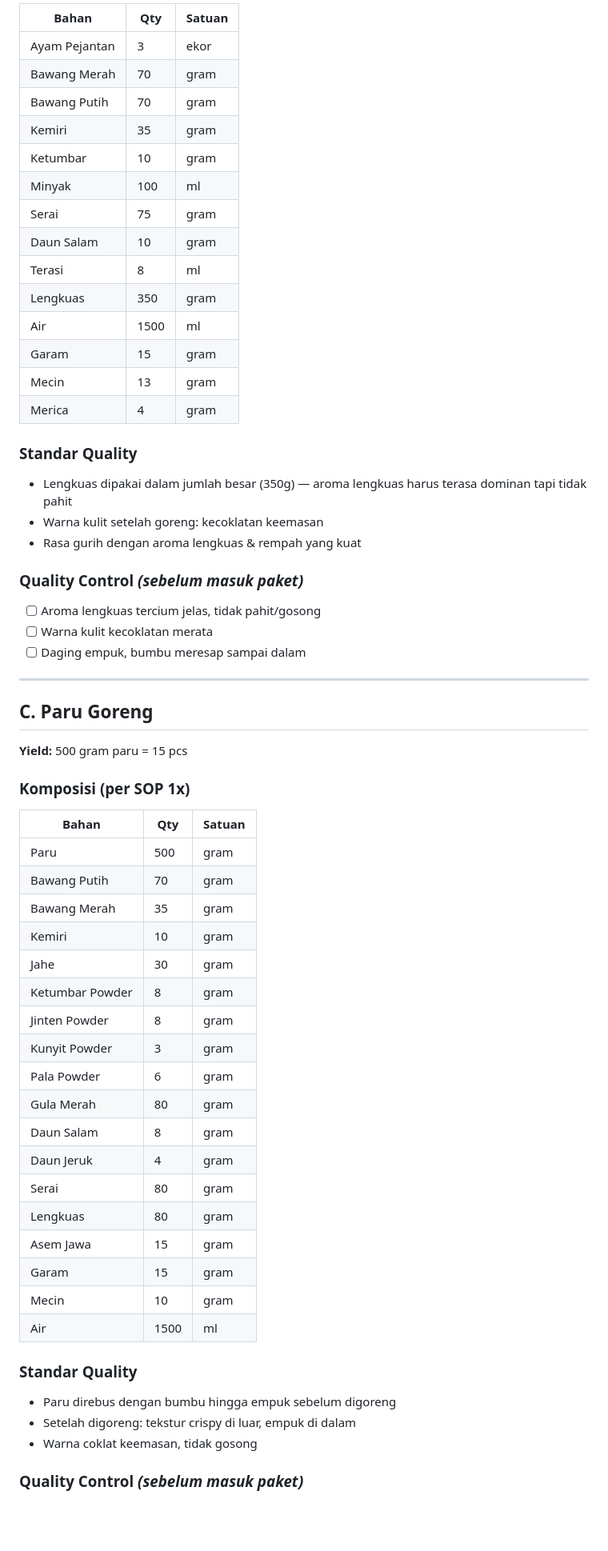
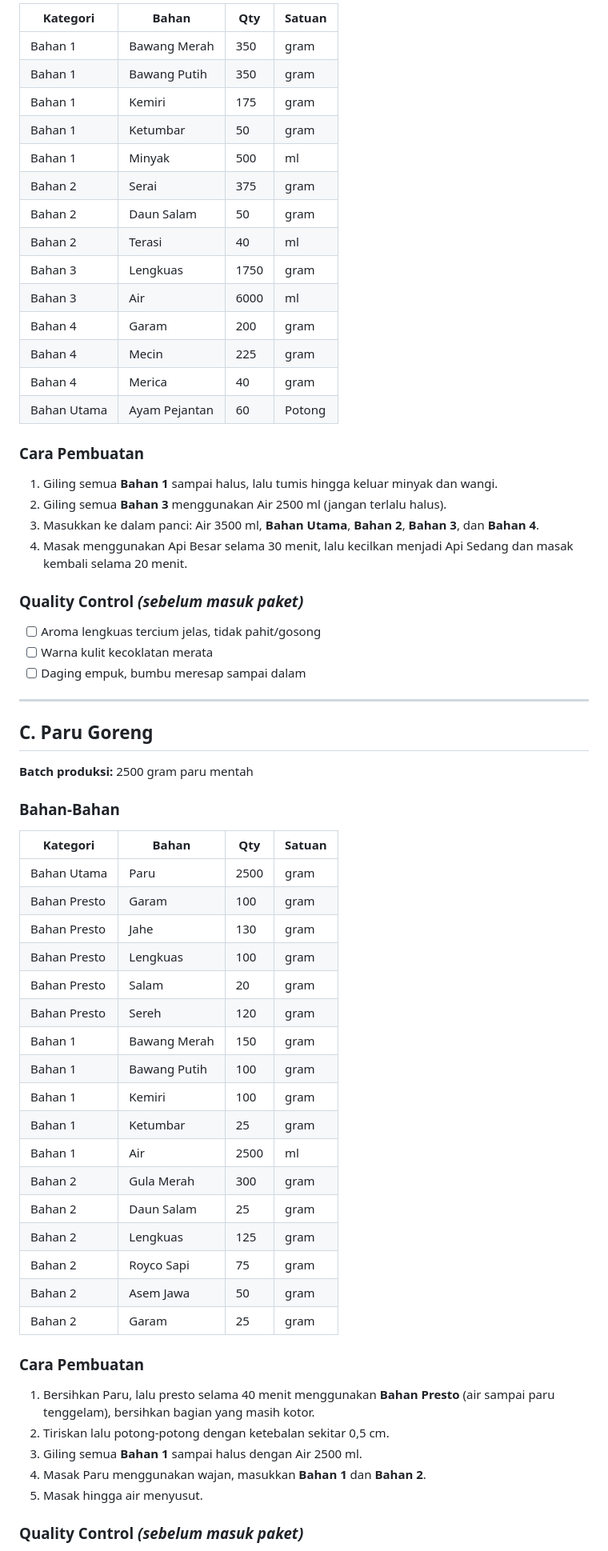
Before and after one commit to restyanaufal/aldis-sop, a Markdown page: tegalega/02 - Dapur & Produk/13 - Standard Recipe Book.md, the part around one of its changes. Shown at 80% size. Drawn GitHub-style; blank space fills up the shorter version.

Commit message:
feat: update Standard Recipe Book Tegalega dari SOP resmi (resep C/D/E/F, sambal, plating)

```diff
--- a/tegalega/02 - Dapur & Produk/13 - Standard Recipe Book.md
+++ b/tegalega/02 - Dapur & Produk/13 - Standard Recipe Book.md
@@ -69,25 +67,26 @@ Setiap resep mencakup:
 
-| Bahan | Qty | Satuan |
-|-------|-----|--------|
-| Ayam Pejantan | 3 | ekor |
-| Bawang Merah | 70 | gram |
-| Bawang Putih | 70 | gram |
-| Kemiri | 35 | gram |
-| Ketumbar | 10 | gram |
-| Minyak | 100 | ml |
-| Serai | 75 | gram |
-| Daun Salam | 10 | gram |
-| Terasi | 8 | ml |
-| Lengkuas | 350 | gram |
-| Air | 1500 | ml |
-| Garam | 15 | gram |
-| Mecin | 13 | gram |
-| Merica | 4 | gram |
+| Kategori | Bahan | Qty | Satuan |
+|---|---|---|---|
+| Bahan 1 | Bawang Merah | 350 | gram |
+| Bahan 1 | Bawang Putih | 350 | gram |
+| Bahan 1 | Kemiri | 175 | gram |
+| Bahan 1 | Ketumbar | 50 | gram |
+| Bahan 1 | Minyak | 500 | ml |
+| Bahan 2 | Serai | 375 | gram |
+| Bahan 2 | Daun Salam | 50 | gram |
+| Bahan 2 | Terasi | 40 | ml |
+| Bahan 3 | Lengkuas | 1750 | gram |
+| Bahan 3 | Air | 6000 | ml |
+| Bahan 4 | Garam | 200 | gram |
+| Bahan 4 | Mecin | 225 | gram |
+| Bahan 4 | Merica | 40 | gram |
+| Bahan Utama | Ayam Pejantan | 60 | Potong |
 
-### Standar Quality
-- Lengkuas dipakai dalam jumlah besar (350g) — aroma lengkuas harus terasa dominan tapi tidak pahit
-- Warna kulit setelah goreng: kecoklatan keemasan
-- Rasa gurih dengan aroma lengkuas & rempah yang kuat
+### Cara Pembuatan
+1. Giling semua **Bahan 1** sampai halus, lalu tumis hingga keluar minyak dan wangi.
+2. Giling semua **Bahan 3** menggunakan Air 2500 ml (jangan terlalu halus).
+3. Masukkan ke dalam panci: Air 3500 ml, **Bahan Utama**, **Bahan 2**, **Bahan 3**, dan **Bahan 4**.
+4. Masak menggunakan Api Besar selama 30 menit, lalu kecilkan menjadi Api Sedang dan masak kembali selama 20 menit.
 
 ### Quality Control *(sebelum masuk paket)*
 - [ ] Aroma lengkuas tercium jelas, tidak pahit/gosong
@@ -98,35 +97,36 @@ Setiap resep mencakup:
 
 ## C. Paru Goreng
 
-**Yield:** 500 gram paru = 15 pcs
+**Batch produksi:** 2500 gram paru mentah
 
-### Komposisi (per SOP 1x)
+### Bahan-Bahan
 
-| Bahan | Qty | Satuan |
-|-------|-----|--------|
-| Paru | 500 | gram |
-| Bawang Putih | 70 | gram |
-| Bawang Merah | 35 | gram |
-| Kemiri | 10 | gram |
-| Jahe | 30 | gram |
-| Ketumbar Powder | 8 | gram |
-| Jinten Powder | 8 | gram |
-| Kunyit Powder | 3 | gram |
-| Pala Powder | 6 | gram |
-| Gula Merah | 80 | gram |
-| Daun Salam | 8 | gram |
-| Daun Jeruk | 4 | gram |
-| Serai | 80 | gram |
-| Lengkuas | 80 | gram |
-| Asem Jawa | 15 | gram |
-| Garam | 15 | gram |
-| Mecin | 10 | gram |
-| Air | 1500 | ml |
+| Kategori | Bahan | Qty | Satuan |
+|---|---|---|---|
+| Bahan Utama | Paru | 2500 | gram |
+| Bahan Presto | Garam | 100 | gram |
+| Bahan Presto | Jahe | 130 | gram |
+| Bahan Presto | Lengkuas | 100 | gram |
+| Bahan Presto | Salam | 20 | gram |
+| Bahan Presto | Sereh | 120 | gram |
+| Bahan 1 | Bawang Merah | 150 | gram |
+| Bahan 1 | Bawang Putih | 100 | gram |
+| Bahan 1 | Kemiri | 100 | gram |
+| Bahan 1 | Ketumbar | 25 | gram |
+| Bahan 1 | Air | 2500 | ml |
+| Bahan 2 | Gula Merah | 300 | gram |
+| Bahan 2 | Daun Salam | 25 | gram |
+| Bahan 2 | Lengkuas | 125 | gram |
+| Bahan 2 | Royco Sapi | 75 | gram |
+| Bahan 2 | Asem Jawa | 50 | gram |
+| Bahan 2 | Garam | 25 | gram |
 
-### Standar Quality
-- Paru direbus dengan bumbu hingga empuk sebelum digoreng
-- Setelah digoreng: tekstur crispy di luar, empuk di dalam
-- Warna coklat keemasan, tidak gosong
+### Cara Pembuatan
+1. Bersihkan Paru, lalu presto selama 40 menit menggunakan **Bahan Presto** (air sampai paru tenggelam), bersihkan bagian yang masih kotor.
+2. Tiriskan lalu potong-potong dengan ketebalan sekitar 0,5 cm.
+3. Giling semua **Bahan 1** sampai halus dengan Air 2500 ml.
+4. Masak Paru menggunakan wajan, masukkan **Bahan 1** dan **Bahan 2**.
+5. Masak hingga air menyusut.
 
 ### Quality Control *(sebelum masuk paket)*
 - [ ] Tekstur crispy di luar, tidak alot
```
Also changed, not shown: other parts of tegalega/02 - Dapur & Produk/13 - Standard Recipe Book.md (+165 -135 lines).
